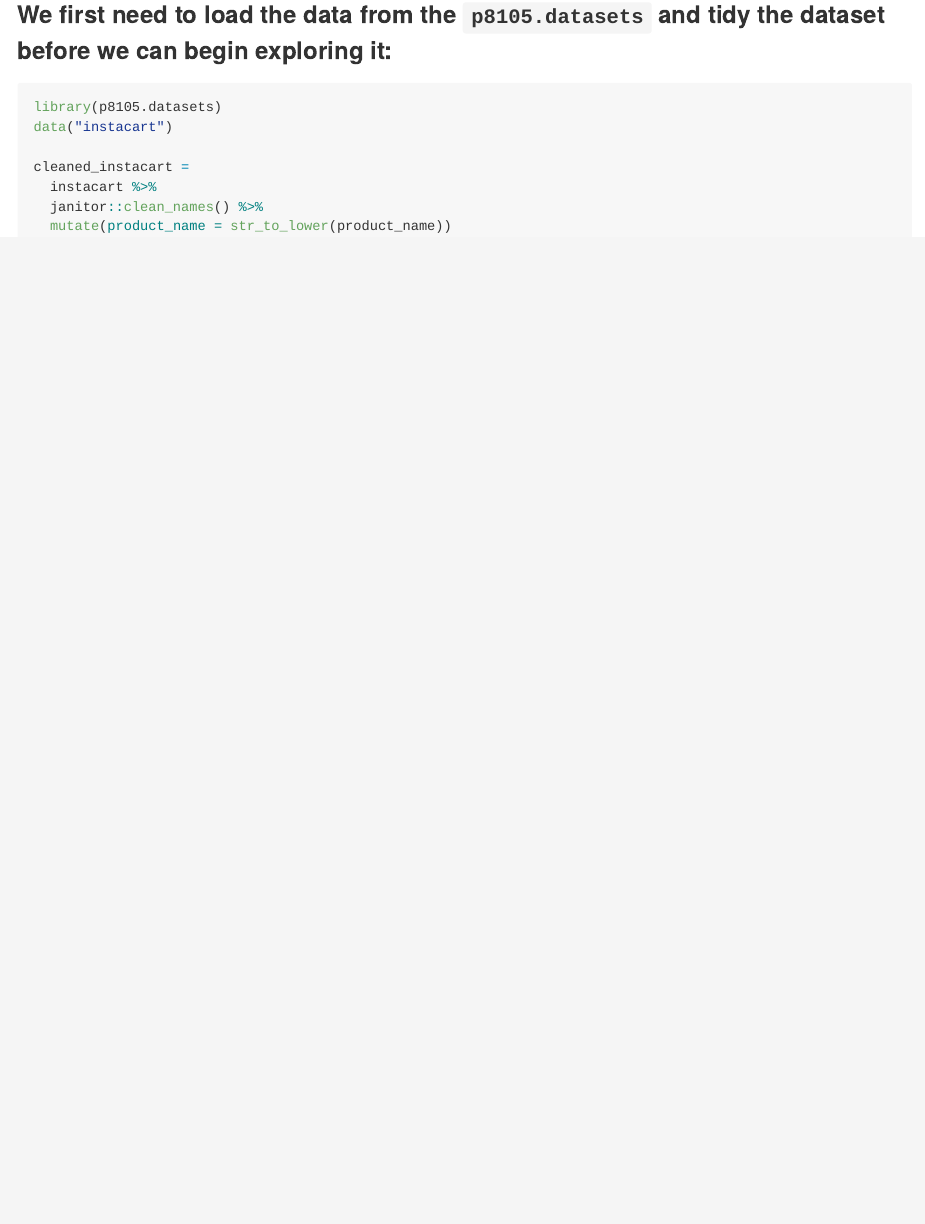
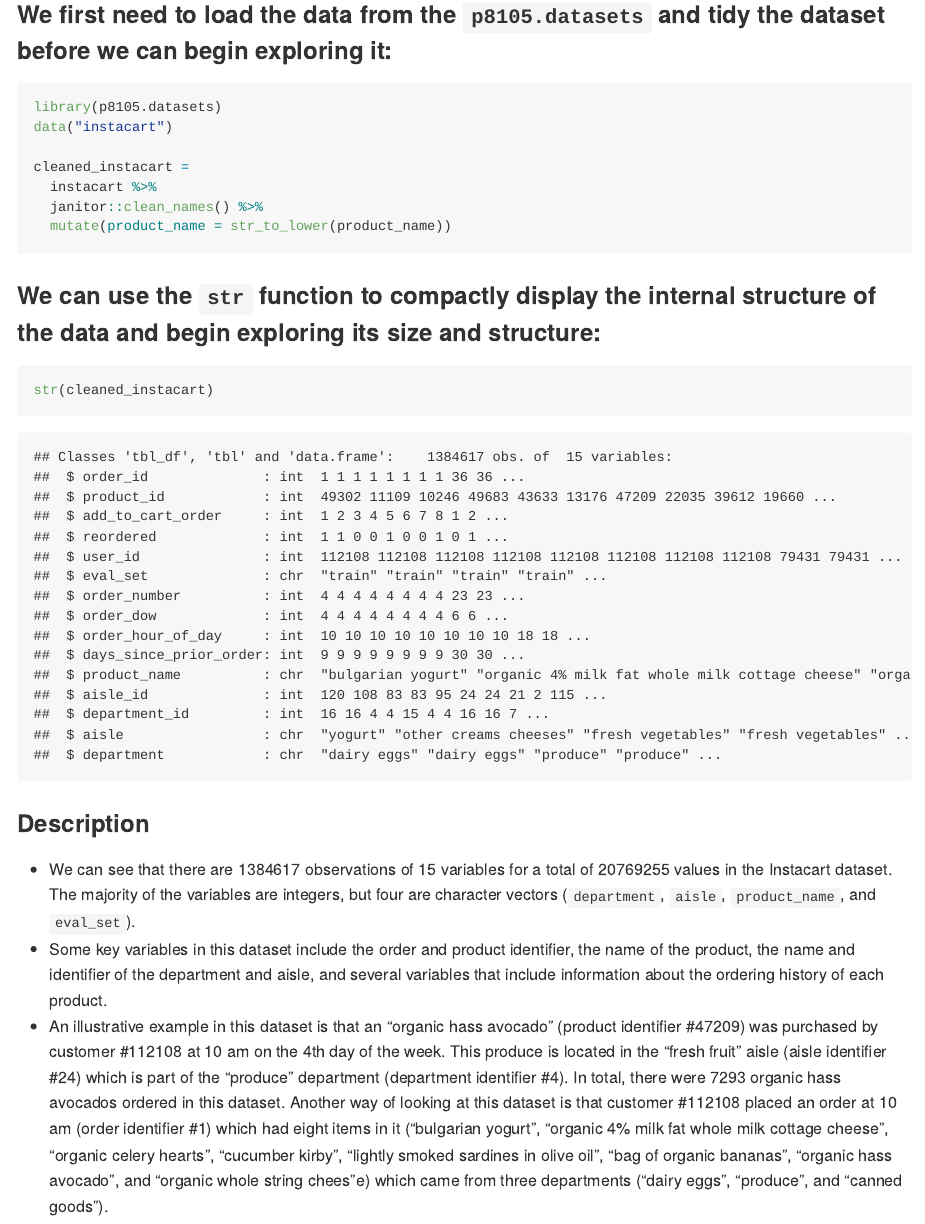
Before and after one commit to kodiaksoled1/p8105_hw3_as5769, an R Markdown document (p8105_hw3_10142019.Rmd): the page in a window 1100 px wide, from 1670 px down. The pictures show the output file p8105_hw3_10142019.md that the author committed with the source, drawn offline in the style of GitHub.

Commit message:
Created a summary of the data, described the dataset and provided an example

````diff
--- a/p8105_hw3_10142019.Rmd
+++ b/p8105_hw3_10142019.Rmd
@@ -52,3 +52,15 @@
   janitor::clean_names() %>%
   mutate(product_name = str_to_lower(product_name))
 ```
+
+### We can use the `str` function to compactly display the internal structure of the data and begin exploring its size and structure:
+
+```{r}
+str(cleaned_instacart)
+```
+
+### Description
+
+* We can see that there are `r nrow(instacart)` observations of `r ncol(instacart)` variables for a total of `r nrow(instacart)*ncol(instacart)` values in the Instacart dataset. The majority of the variables are integers, but four are character vectors (`department`, `aisle`, `product_name`, and `eval_set`).
+* Some key variables in this dataset include the order and product identifier, the name of the product, the name and identifier of the department and aisle, and several variables that include information about the ordering history of each product.
+* An illustrative example in this dataset is that an "organic hass avocado" (product identifier #47209) was purchased by customer #112108 at 10 am on the 4th day of the week. This produce is located in the "fresh fruit" aisle (aisle identifier #24) which is part of the "produce" department (department identifier #4). In total, there were `r sum(pull(cleaned_instacart %>% filter(product_name == "organic hass avocado") %>% count()))` organic hass avocados ordered in this dataset. Another way of looking at this dataset is that customer #112108 placed an order at 10 am (order identifier #1) which had eight items in it ("bulgarian yogurt", "organic 4% milk fat whole milk cottage cheese", "organic celery hearts", "cucumber kirby", "lightly smoked sardines in olive oil", "bag of organic bananas", "organic hass avocado", and "organic whole string chees"e) which came from three departments ("dairy eggs", "produce", and "canned goods").
````
Also changed, not shown: p8105_hw3_10142019.md.
